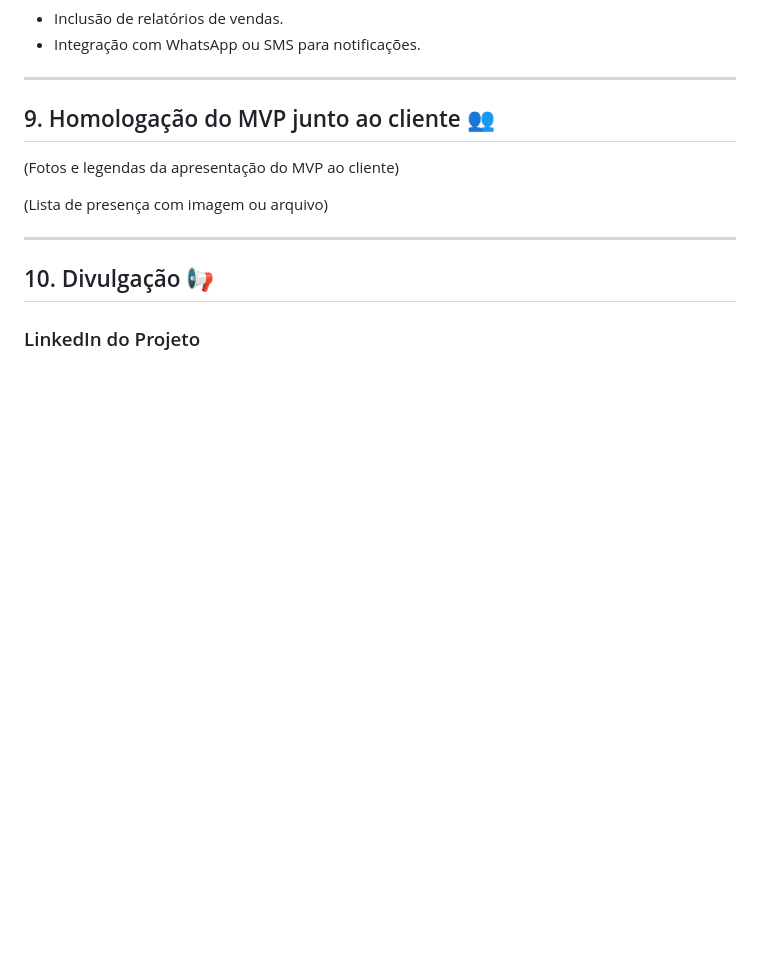
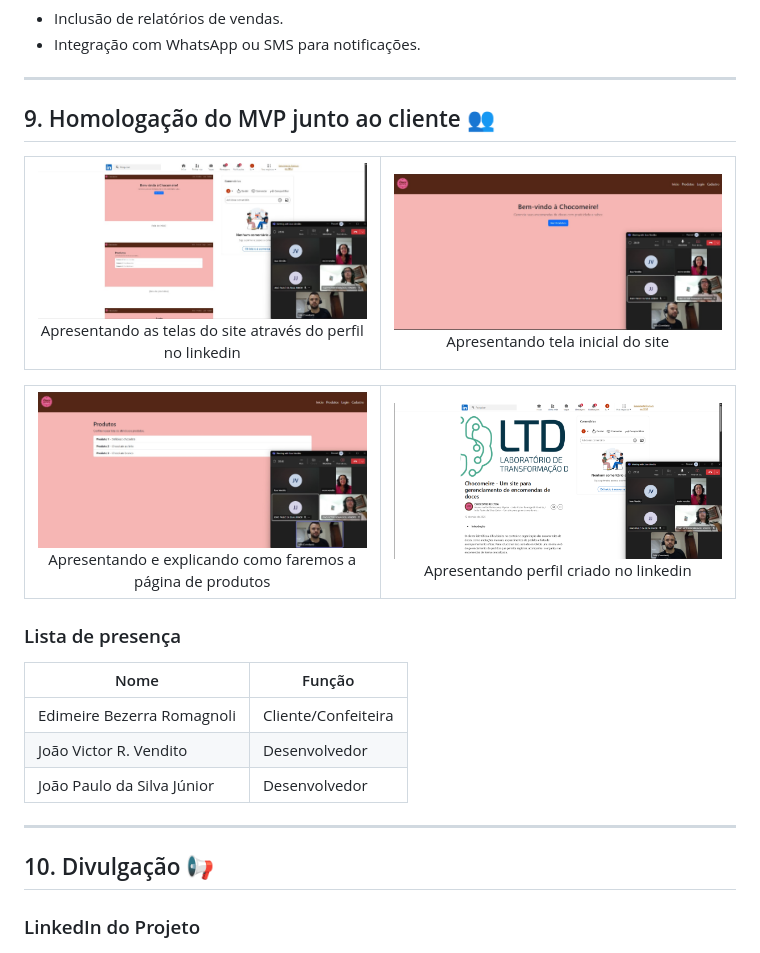
Before and after one commit to unimetrocamp-startupclass/LTD.2025.1.028-CHOCOMEIRE, a Markdown page: README.md, the part around the change. Rendered like a GitHub page; blank space fills up the shorter version.

```diff
--- a/README.md
+++ b/README.md
@@ -358,9 +358,42 @@ O sistema digitalizou e otimizou o controle das encomendas, eliminando erros e m
 
 ## 9. Homologação do MVP junto ao cliente 👥
 
-(Fotos e legendas da apresentação do MVP ao cliente)
+<table>
+  <tr>
+    <td align="center">
+      <img src="static/foto1.png" alt="Foto 1" width="500" />
+      <br>
+      Apresentando as telas do site através do perfil no linkedin
+    </td>
+    <td align="center">
+      <img src="static/foto2.png" alt="Foto 2" width="500" />
+      <br>
+      Apresentando tela inicial do site
+    </td>
+  </tr>
+</table>
 
-(Lista de presença com imagem ou arquivo)
+<table>
+  <tr>
+    <td align="center">
+      <img src="static/foto3.png" alt="Foto 3" width="500" />
+      <br>
+      Apresentando e explicando como faremos a página de produtos
+    </td>
+    <td align="center">
+      <img src="static/foto4.png" alt="Foto 4" width="500" />
+      <br>
+      Apresentando perfil criado no linkedin
+    </td>
+  </tr>
+</table>
+
+### Lista de presença
+| Nome                      | Função             |
+|---------------------------|--------------------|
+| Edimeire Bezerra Romagnoli| Cliente/Confeiteira|
+| João Victor R. Vendito     | Desenvolvedor      |
+| João Paulo da Silva Júnior | Desenvolvedor      |
 
 ---
 
```
